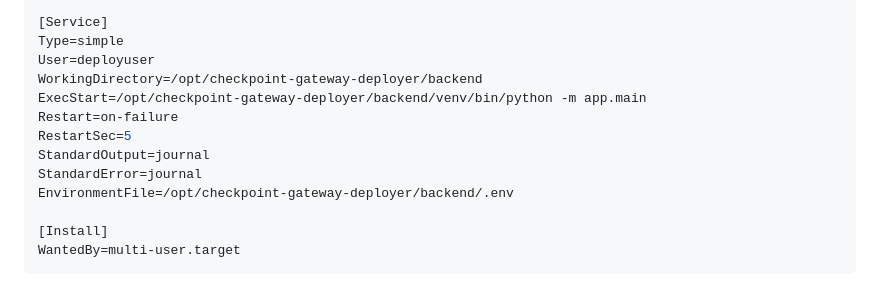
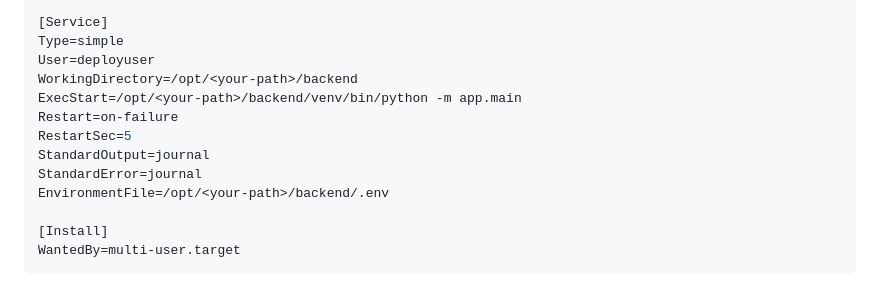
Before and after one commit to checkpointsw-devsec/ZeroTouch-manager, a Markdown page: ReadMe.md, the part around the change. Drawn GitHub-style.

```diff
--- a/ReadMe.md
+++ b/ReadMe.md
@@ -264,13 +264,13 @@ After=network.target
 [Service]
 Type=simple
 User=deployuser
-WorkingDirectory=/opt/checkpoint-gateway-deployer/backend
-ExecStart=/opt/checkpoint-gateway-deployer/backend/venv/bin/python -m app.main
+WorkingDirectory=/opt/<your-path>/backend
+ExecStart=/opt/<your-path>/backend/venv/bin/python -m app.main
 Restart=on-failure
 RestartSec=5
 StandardOutput=journal
 StandardError=journal
-EnvironmentFile=/opt/checkpoint-gateway-deployer/backend/.env
+EnvironmentFile=/opt/<your-path>/backend/.env
 
 [Install]
 WantedBy=multi-user.target
```
